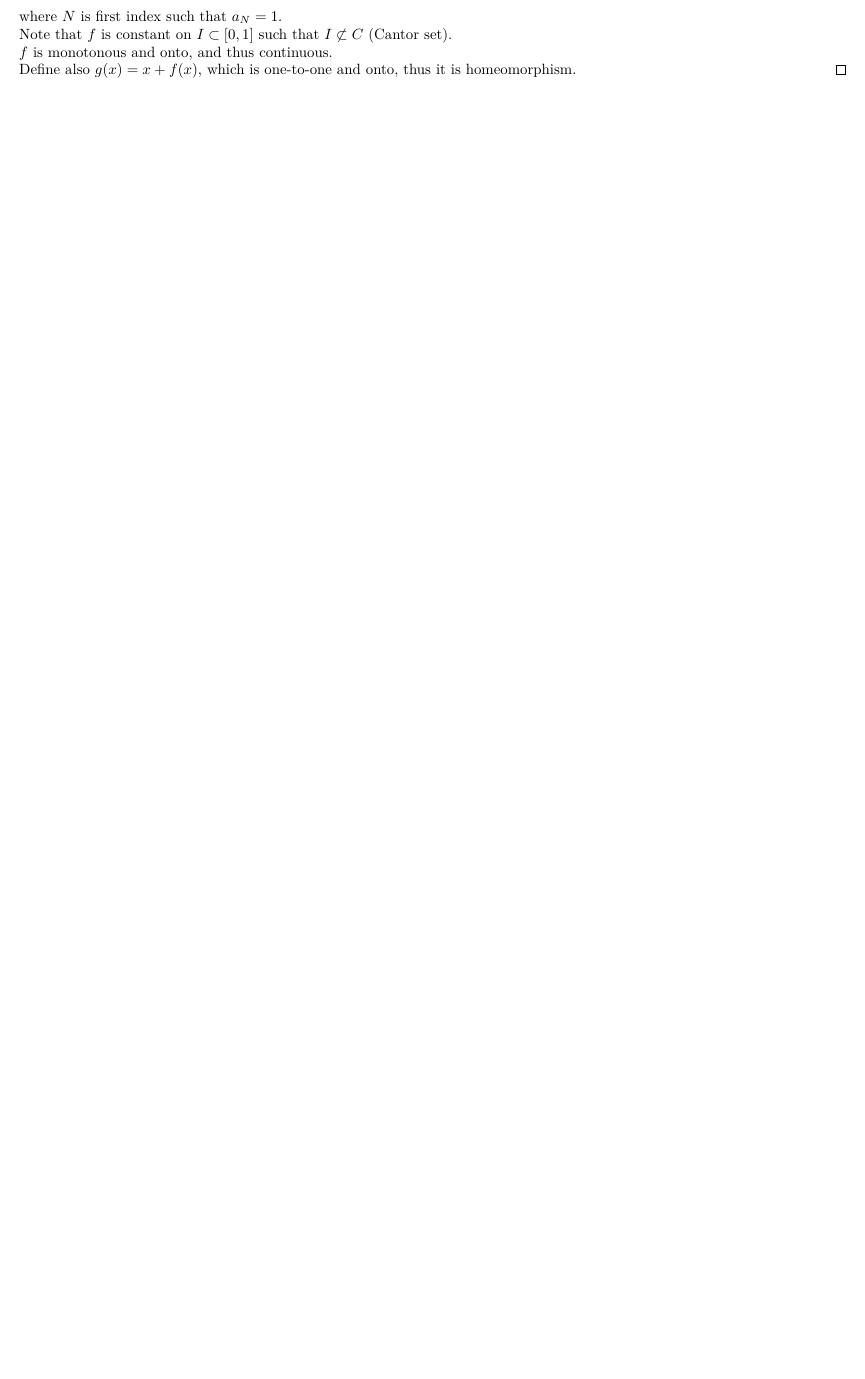
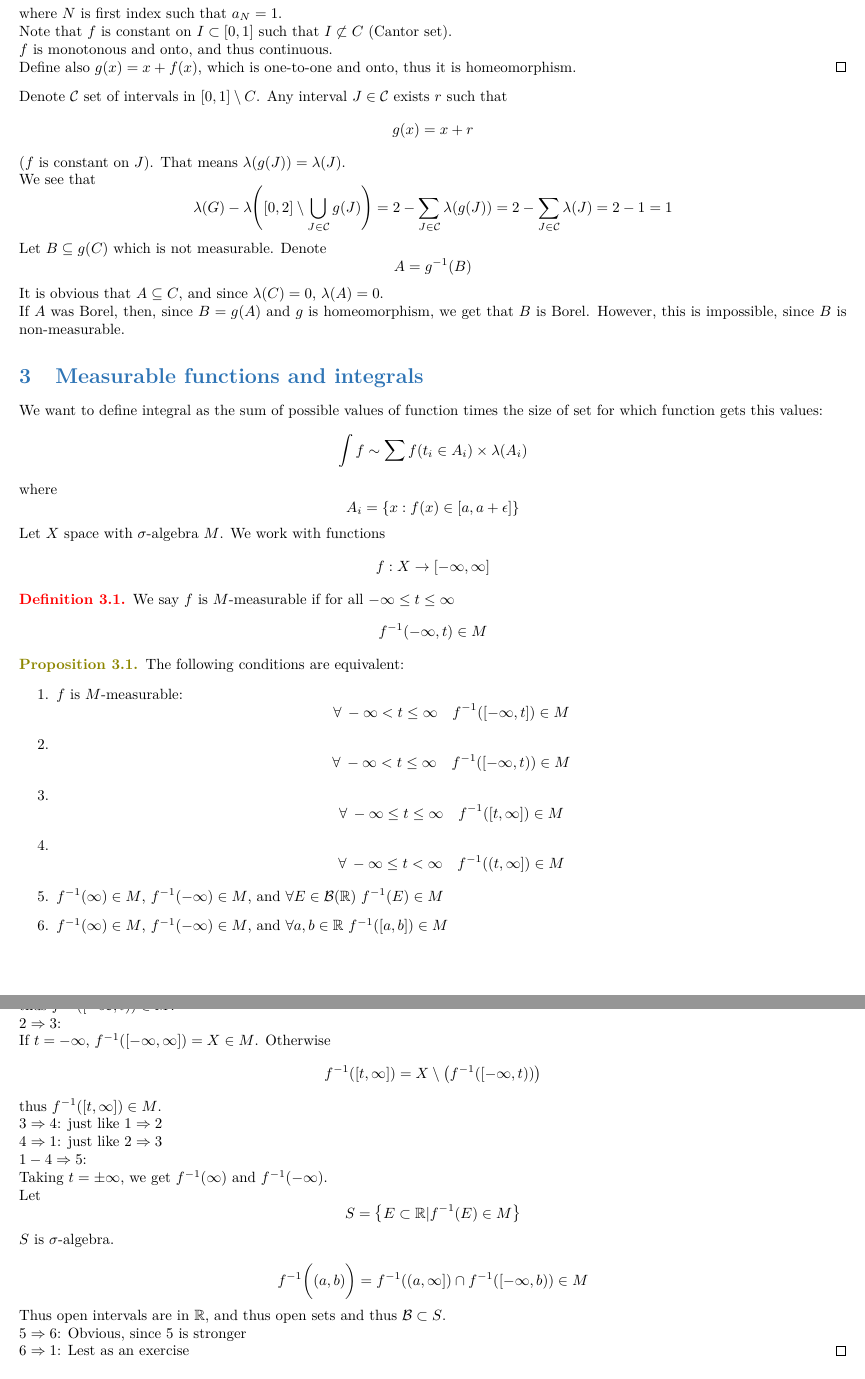
Before and after one commit to Randl/104165_-_Real_Functions, a LaTeX paper (104165-_-Real_Functions.tex, which reads lect8.tex): part of page 15 of 15 before the commit and two parts of pages 16 and 17 of 17 after it, the two joined at a grey line, cut so that both start at the same text, the shorter picture padded with empty space. The pictures show the PDF file 104165-_-Real_Functions.pdf that the author committed with the source.

Commit message:
lecture 8

```diff
--- /dev/null
+++ b/lect8.tex
@@ -0,0 +1,33 @@
+Denote $\mathcal{C}$ set of intervals in $[0,1]\setminus C$. Any interval $J\in \mathcal{C}$ exists $r$ such that
+$$g(x) = x+r$$
+($f$ is constant on $J$). That means $\lambda(g(J))=\lambda(J)$.
+
+We see that
+$$\lambda(G) - \lambda\qty([0,2] \setminus \bigcup_{J\in \mathcal{C}} g(J)) = 2 - \sum_{J\in \mathcal{C}} \lambda(g(J)) = 2- \sum_{J\in \mathcal{C}} \lambda(J) = 2-1=1$$
+
+Let $B\subseteq g(C)$ which is not measurable. Denote
+$$A = g^{-1}(B)$$
+It is obvious that $A\subseteq C$, and since $\lambda(C)=0$, $\lambda(A)=0$.
+
+If $A$ was Borel, then, since
+$B=g(A)$ and $g$ is homeomorphism, we get that $B$ is Borel. However, this is impossible, since $B$ is non-measurable.
+\section{Measurable functions and integrals}
+We want to define integral as the sum of possible values of function times the size of set for which function gets this values:
+$$\int f \sim \sum f(t_i \in A_i) \times \lambda(A_i)$$
+where
+$$A_i = \left\{ x: f(x) \in [a,a+\epsilon] \right\}$$
+
+Let $X$ space with $\sigma$-algebra $M$. We work with functions
+$$f: X \to [-\infty, \infty]$$
+
+\begin{definition}
+	We say $f$ is $M$-measurable if for all $-\infty\leq t\leq \infty$
+	$$f^{-1} \qty(-\infty,t) \in M$$
+\end{definition}
+
+\begin{prop}
+	The following conditions are equivalent:
+	\begin{enumerate}
+		\item $f$ is $M$-measurable: $$\forall  \: -\infty < t \leq \infty \quad f^{-1}([-\infty, t]) \in M$$
+		\item $$\forall  \: -\infty < t \leq \infty \quad f^{-1}([-\infty, t)) \in M$$
+		\item $$\forall  \: -\infty \leq t \leq \infty \quad f^{-1}([t, \infty]) \in M$$
@@ -0,0 +54,20 @@
+	$4\Rightarrow 1$: just like $2\Rightarrow 3$
+
+	$1-4 \Rightarrow 5$:
+
+	Taking $t=\pm \infty$, we get $f^{-1}(\infty)$ and $f^{-1}(-\infty)$.
+
+	Let
+	$$S = \left\{ E\subset \mathbb{R} | f^{-1}(E)\in M \right\}$$
+	$S$ is $\sigma$-algebra.
+
+	$$f^{-1} \qty\bigg((a,b)) = f^{-1}((a,\infty]) \cap f^{-1} ([-\infty, b)) \in M$$
+	Thus open intervals are in $\mathbb{R}$, and thus open sets and thus $\mathcal{B}\subset S$.
+
+
+	$5 \Rightarrow 6$: Obvious, since $5$ is stronger
+
+
+	$6 \Rightarrow 1$: Lest as an exercise
+\end{proof}
+\end{prop}
```
Also changed, not shown: 104165-_-Real_Functions.tex (+1 -0 lines), 104165-_-Real_Functions.pdf, lect8.tex (20 more changed lines).
